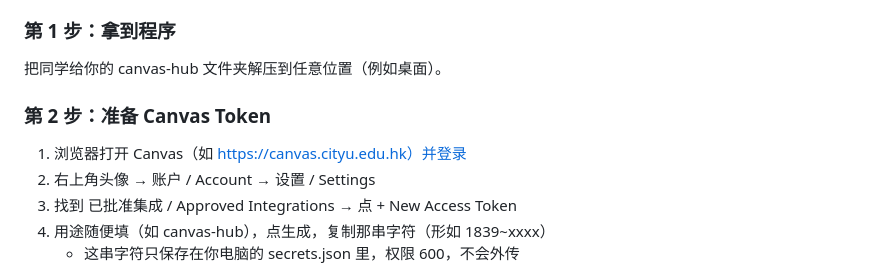
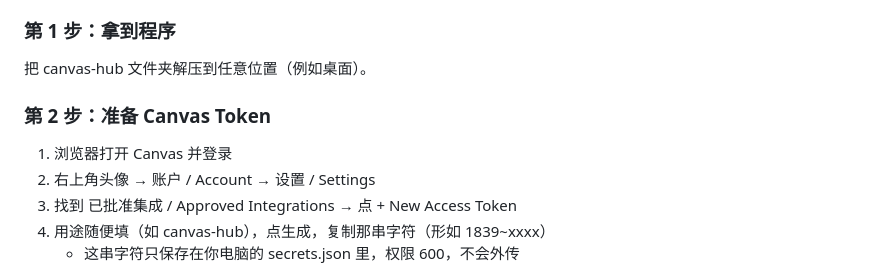
Before and after one commit to Asaph-L/canvas-hub, a Markdown page: README.md, the part around the change. Drawn GitHub-style.

Commit message:
Fix minor wording issues in README.md

```diff
--- a/README.md
+++ b/README.md
@@ -27,11 +27,11 @@
 
 ### 第 1 步：拿到程序
 
-把同学给你的 canvas-hub 文件夹解压到任意位置（例如桌面）。
+把 canvas-hub 文件夹解压到任意位置（例如桌面）。
 
 ### 第 2 步：准备 Canvas Token
 
-1. 浏览器打开 Canvas（如 https://canvas.cityu.edu.hk）并登录
+1. 浏览器打开 Canvas 并登录
 2. 右上角头像 → 账户 / Account → 设置 / Settings
 3. 找到 已批准集成 / Approved Integrations → 点 + New Access Token
 4. 用途随便填（如 canvas-hub），点生成，复制那串字符（形如 1839~xxxx）
```
